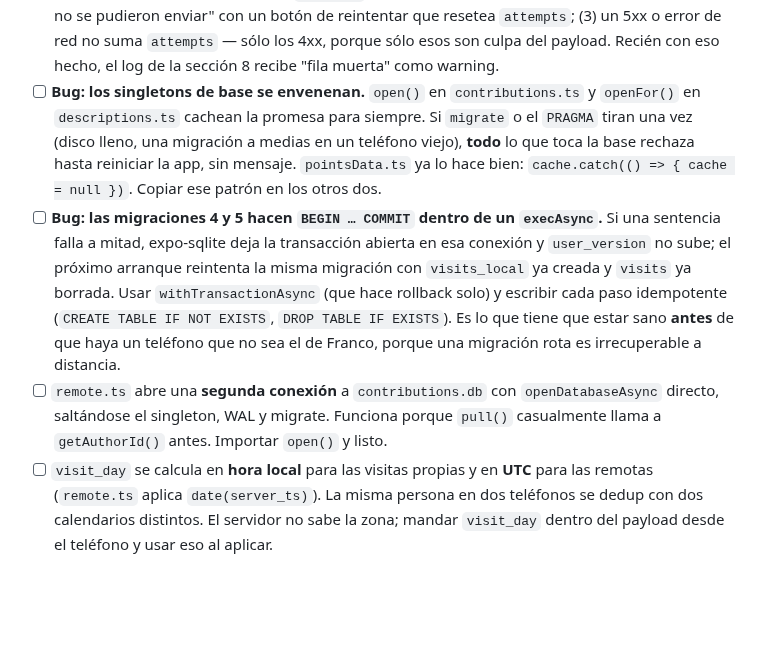
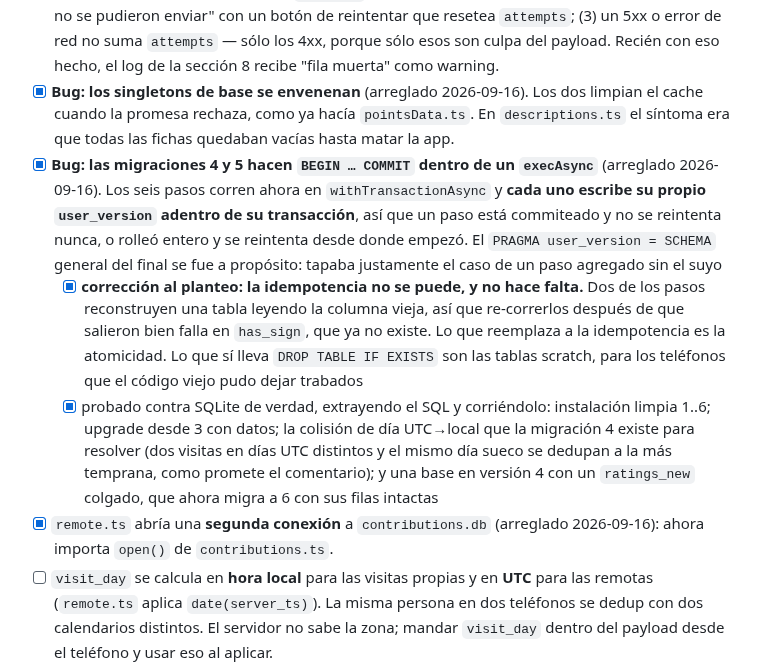
Before and after one commit to francomay3/fornlamningar, a Markdown page: TODO.md, the part around the change. GitHub-like rendering; blank space fills up the shorter version.

Commit message:
TODO: los tres hallazgos de la capa de datos, hechos

```diff
--- a/TODO.md
+++ b/TODO.md
@@ -1107,26 +1107,31 @@ logging es un proyecto y estos son tardes.
       (3) un 5xx o error de red no suma `attempts` — sólo los 4xx, porque
       sólo esos son culpa del payload. Recién con eso hecho, el log de la
       sección 8 recibe "fila muerta" como warning.
-- [ ] **Bug: los singletons de base se envenenan.** `open()` en
-      `contributions.ts` y `openFor()` en `descriptions.ts` cachean la
-      promesa para siempre. Si `migrate` o el `PRAGMA` tiran una vez (disco
-      lleno, una migración a medias en un teléfono viejo), **todo** lo que
-      toca la base rechaza hasta reiniciar la app, sin mensaje. `pointsData.ts`
-      ya lo hace bien: `cache.catch(() => { cache = null })`. Copiar ese patrón
-      en los otros dos.
-- [ ] **Bug: las migraciones 4 y 5 hacen `BEGIN … COMMIT` dentro de un
-      `execAsync`.** Si una sentencia falla a mitad, expo-sqlite deja la
-      transacción abierta en esa conexión y `user_version` no sube; el próximo
-      arranque reintenta la misma migración con `visits_local` ya creada y
-      `visits` ya borrada. Usar `withTransactionAsync` (que hace rollback
-      solo) y escribir cada paso idempotente (`CREATE TABLE IF NOT EXISTS`,
-      `DROP TABLE IF EXISTS`). Es lo que tiene que estar sano **antes** de que
-      haya un teléfono que no sea el de Franco, porque una migración rota es
-      irrecuperable a distancia.
-- [ ] `remote.ts` abre una **segunda conexión** a `contributions.db` con
-      `openDatabaseAsync` directo, saltándose el singleton, WAL y migrate.
-      Funciona porque `pull()` casualmente llama a `getAuthorId()` antes.
-      Importar `open()` y listo.
+- [x] **Bug: los singletons de base se envenenan** (arreglado 2026-09-16).
+      Los dos limpian el cache cuando la promesa rechaza, como ya hacía
+      `pointsData.ts`. En `descriptions.ts` el síntoma era que todas las
+      fichas quedaban vacías hasta matar la app.
+- [x] **Bug: las migraciones 4 y 5 hacen `BEGIN … COMMIT` dentro de un
+      `execAsync`** (arreglado 2026-09-16). Los seis pasos corren ahora en
+      `withTransactionAsync` y **cada uno escribe su propio `user_version`
+      adentro de su transacción**, así que un paso está commiteado y no se
+      reintenta nunca, o rolleó entero y se reintenta desde donde empezó. El
+      `PRAGMA user_version = SCHEMA` general del final se fue a propósito:
+      tapaba justamente el caso de un paso agregado sin el suyo
+  - [x] **corrección al planteo: la idempotencia no se puede, y no hace
+        falta.** Dos de los pasos reconstruyen una tabla leyendo la columna
+        vieja, así que re-correrlos después de que salieron bien falla en
+        `has_sign`, que ya no existe. Lo que reemplaza a la idempotencia es
+        la atomicidad. Lo que sí lleva `DROP TABLE IF EXISTS` son las tablas
+        scratch, para los teléfonos que el código viejo pudo dejar trabados
+  - [x] probado contra SQLite de verdad, extrayendo el SQL y corriéndolo:
+        instalación limpia 1..6; upgrade desde 3 con datos; la colisión de
+        día UTC→local que la migración 4 existe para resolver (dos visitas en
+        días UTC distintos y el mismo día sueco se dedupan a la más temprana,
+        como promete el comentario); y una base en versión 4 con un
+        `ratings_new` colgado, que ahora migra a 6 con sus filas intactas
+- [x] `remote.ts` abría una **segunda conexión** a `contributions.db`
+      (arreglado 2026-09-16): ahora importa `open()` de `contributions.ts`.
 - [ ] `visit_day` se calcula en **hora local** para las visitas propias y en
       **UTC** para las remotas (`remote.ts` aplica `date(server_ts)`). La misma
       persona en dos teléfonos se dedup con dos calendarios distintos. El
```
